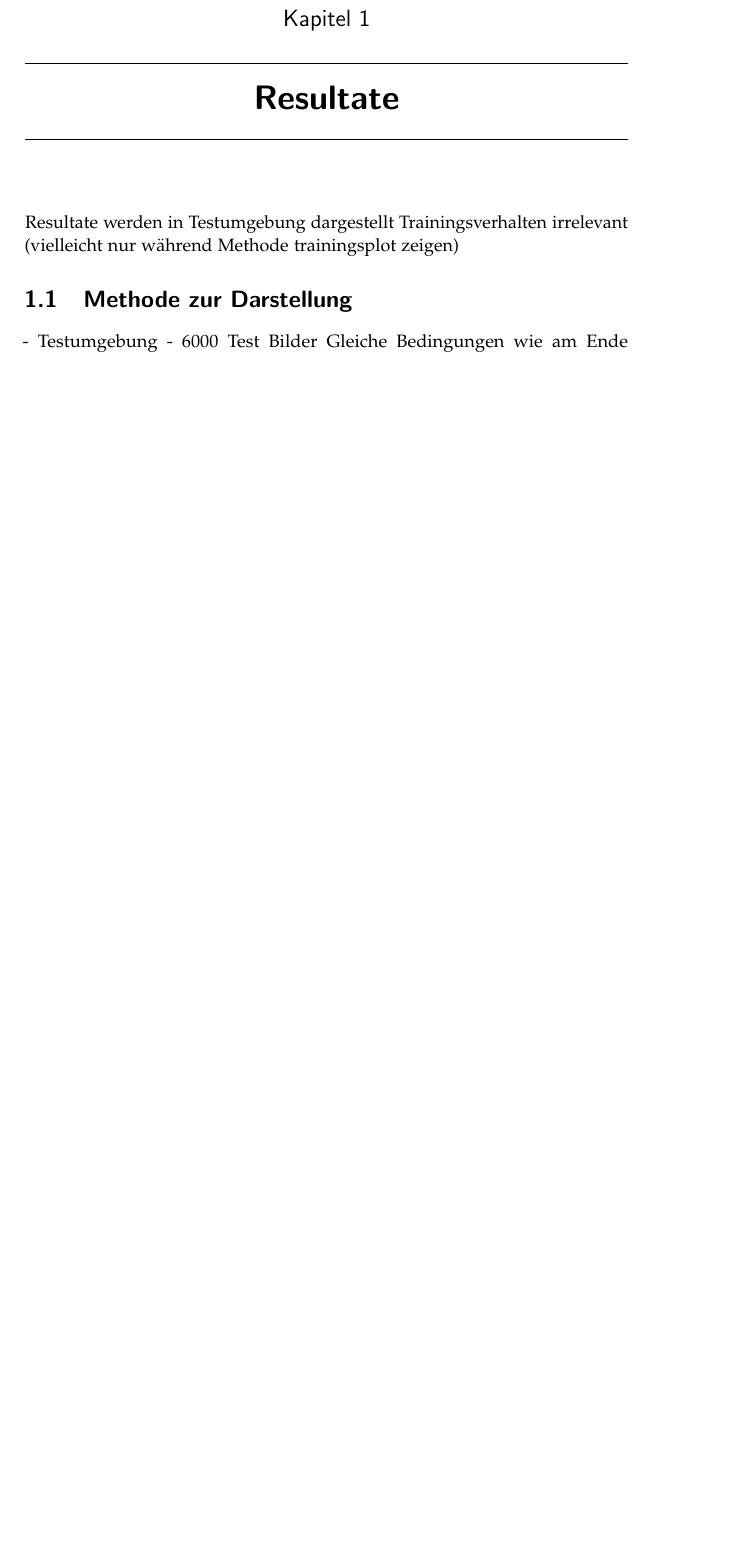
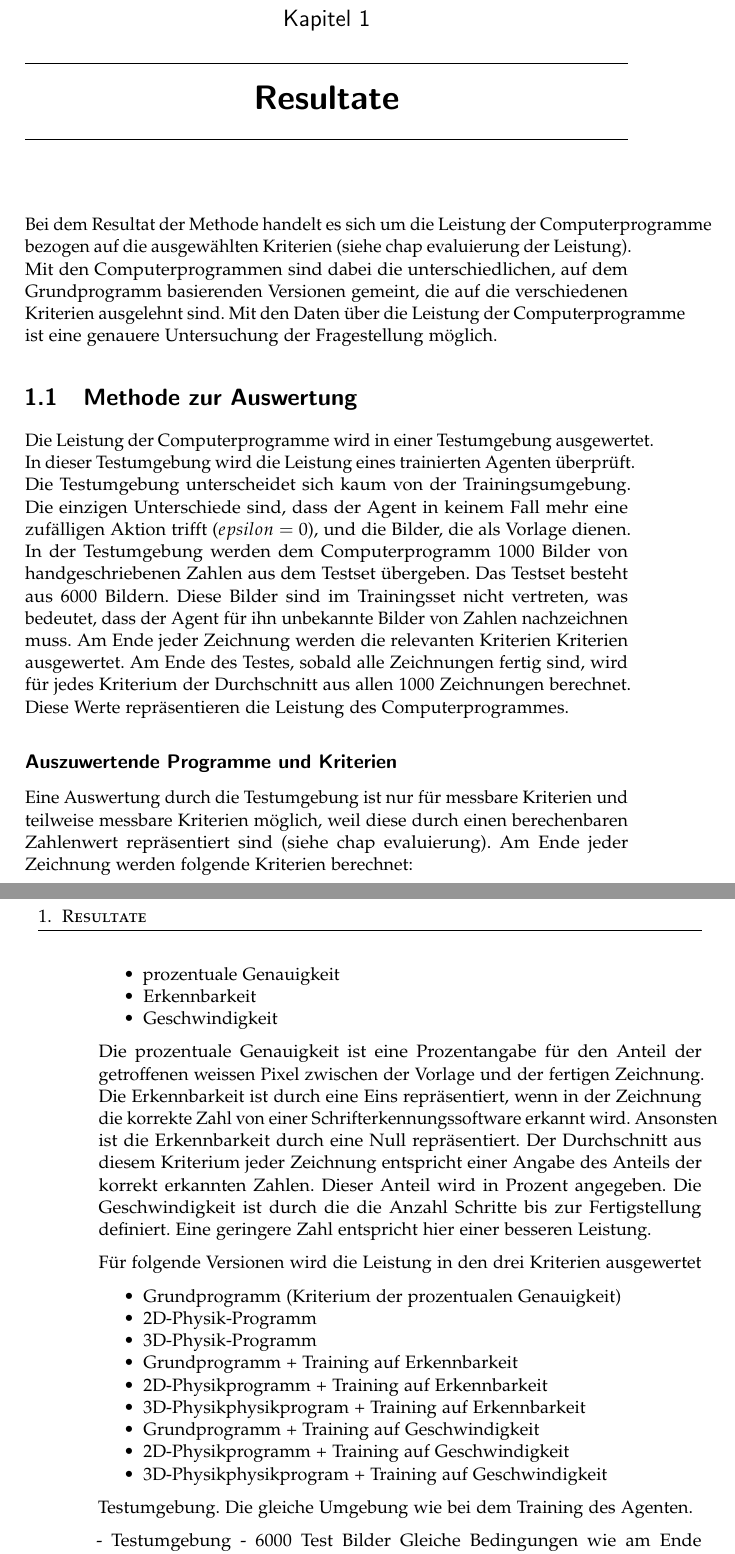
Before and after one commit to LarsZauberer/ReSketch, a LaTeX thesis (Documentation/main.tex, which reads Documentation/chapters/Resultate.tex): part of page 5 of 7 before the commit and two parts of pages 5 and 6 of 7 after it, the two joined at a grey line, cut so that both start at the same text, the shorter picture padded with empty space. Compiled offline with pdfLaTeX.

Commit message:
resultat methode

```diff
--- a/Documentation/chapters/Resultate.tex
+++ b/Documentation/chapters/Resultate.tex
@@ -1,9 +1,69 @@
 \chapter{Resultate}
-Resultate werden in Testumgebung dargestellt
-Trainingsverhalten irrelevant
-(vielleicht nur während Methode trainingsplot zeigen)
+Bei dem Resultat der Methode handelt es sich um die Leistung der
+Computerprogramme bezogen auf die ausgewählten Kriterien (siehe chap evaluierung
+der Leistung). Mit den Computerprogrammen sind dabei die unterschiedlichen, auf
+dem Grundprogramm basierenden Versionen gemeint, die auf die verschiedenen
+Kriterien ausgelehnt sind.
+Mit den Daten über die Leistung der Computerprogramme
+ist eine genauere Untersuchung der Fragestellung möglich.
 
-\section{Methode zur Darstellung}
+\section{Methode zur Auswertung}
+Die Leistung der Computerprogramme wird in einer Testumgebung ausgewertet. In
+dieser Testumgebung wird die Leistung eines trainierten Agenten überprüft. Die
+Testumgebung unterscheidet sich kaum von der Trainingsumgebung. Die einzigen
+Unterschiede sind, dass der Agent in keinem Fall mehr eine zufälligen Aktion
+trifft ($epsilon = 0$), und die Bilder, die als Vorlage dienen. In der
+Testumgebung werden dem Computerprogramm 1000 Bilder von handgeschriebenen
+Zahlen aus dem Testset übergeben. Das Testset besteht aus 6000 Bildern. Diese
+Bilder sind im Trainingsset nicht vertreten, was bedeutet, dass der Agent für
+ihn unbekannte Bilder von Zahlen nachzeichnen muss. Am Ende jeder Zeichnung
+werden die relevanten Kriterien Kriterien ausgewertet. Am Ende des Testes,
+sobald alle Zeichnungen fertig sind, wird für jedes Kriterium der Durchschnitt
+aus allen 1000 Zeichnungen berechnet. Diese Werte repräsentieren die Leistung
+des Computerprogrammes.
+
+\subsection*{Auszuwertende Programme und Kriterien}
+Eine Auswertung durch die Testumgebung ist nur für messbare Kriterien und
+teilweise messbare Kriterien möglich, weil diese durch einen berechenbaren
+Zahlenwert repräsentiert sind (siehe chap evaluierung). Am Ende jeder Zeichnung
+werden folgende Kriterien berechnet:
+\begin{itemize}
+    \item prozentuale Genauigkeit
+    \item Erkennbarkeit
+    \item Geschwindigkeit
+\end{itemize}
+Die prozentuale Genauigkeit ist eine Prozentangabe für den Anteil der
+getroffenen weissen Pixel zwischen der Vorlage und der fertigen Zeichnung. Die
+Erkennbarkeit ist durch eine Eins repräsentiert, wenn in der Zeichnung die
+korrekte Zahl von einer Schrifterkennungssoftware erkannt wird. Ansonsten ist
+die Erkennbarkeit durch eine Null repräsentiert. Der Durchschnitt aus diesem
+Kriterium jeder Zeichnung entspricht einer Angabe des Anteils der korrekt
+erkannten Zahlen. Dieser Anteil wird in Prozent angegeben. Die Geschwindigkeit
+ist durch die die Anzahl Schritte bis zur Fertigstellung definiert. Eine
+geringere Zahl entspricht hier einer besseren Leistung.
+
+Für folgende Versionen wird die Leistung in den drei Kriterien ausgewertet
+\begin{itemize}
+    \item Grundprogramm (Kriterium der prozentualen Genauigkeit)
+    \item 2D-Physik-Programm
+    \item 3D-Physik-Programm
+    \item Grundprogramm + Training auf Erkennbarkeit
+    \item 2D-Physikprogramm + Training auf Erkennbarkeit
+    \item 3D-Physikphysikprogram + Training auf Erkennbarkeit
+    \item Grundprogramm + Training auf Geschwindigkeit
+    \item 2D-Physikprogramm + Training auf Geschwindigkeit
+    \item 3D-Physikphysikprogram + Training auf Geschwindigkeit
+\end{itemize}
+
+
+
+
+
+
+
+
+Testumgebung. Die gleiche Umgebung wie bei dem Training des Agenten.
+
 - Testumgebung
     - 6000 Test Bilder
     Gleiche Bedingungen wie am Ende des Trainings
```
Also changed, not shown: Documentation/chapters/Resultate.tex (10 more changed lines).
